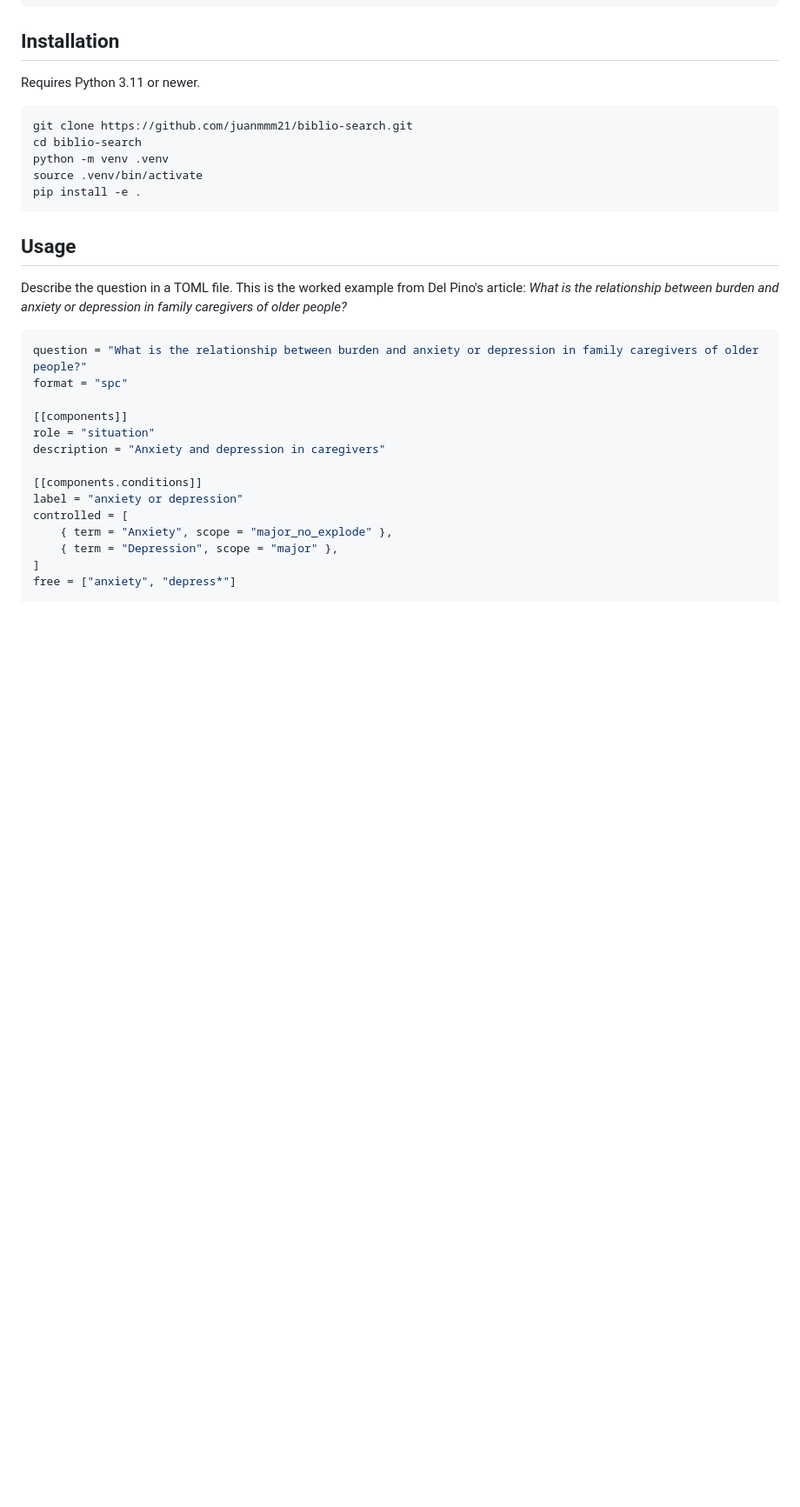
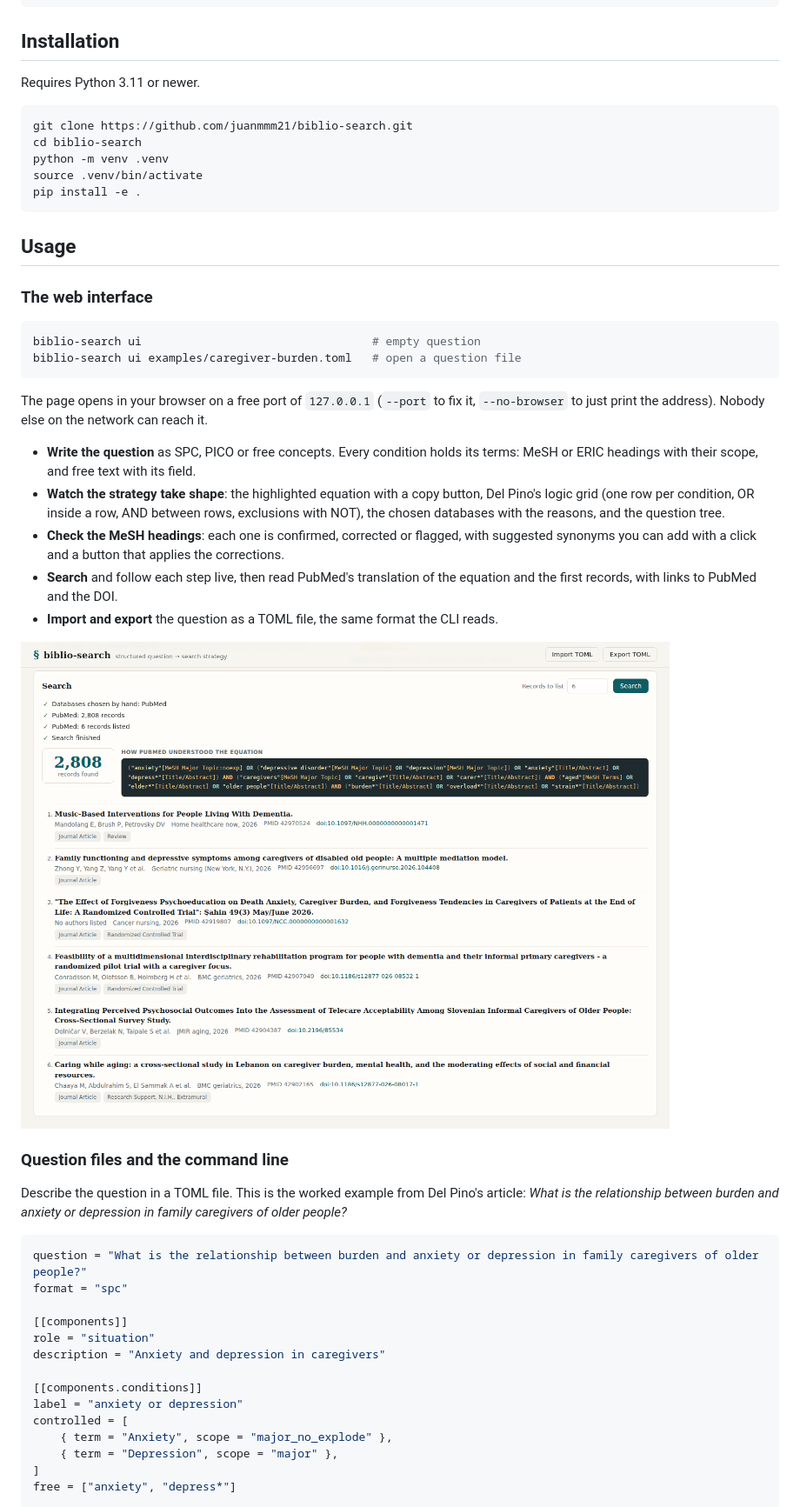
Before and after one commit to juanmmm21/biblio-search, a Markdown page: README.md, the part around one of its changes. Shown at 87% size. Drawn GitHub-style; pictures changed too: docs/screenshots/search.png (added); blank space fills up the shorter version.

Commit message:
docs: web interface, screenshots and local-only design

````diff
--- a/README.md
+++ b/README.md
@@ -119,6 +141,31 @@ pip install -e .
 ```
 
 ## Usage
+
+### The web interface
+
+```bash
+biblio-search ui                                  # empty question
+biblio-search ui examples/caregiver-burden.toml   # open a question file
+```
+
+The page opens in your browser on a free port of `127.0.0.1` (`--port` to fix it,
+`--no-browser` to just print the address). Nobody else on the network can reach it.
+
+- **Write the question** as SPC, PICO or free concepts. Every condition holds its terms:
+  MeSH or ERIC headings with their scope, and free text with its field.
+- **Watch the strategy take shape**: the highlighted equation with a copy button, Del Pino's
+  logic grid (one row per condition, OR inside a row, AND between rows, exclusions with NOT),
+  the chosen databases with the reasons, and the question tree.
+- **Check the MeSH headings**: each one is confirmed, corrected or flagged, with suggested
+  synonyms you can add with a click and a button that applies the corrections.
+- **Search** and follow each step live, then read PubMed's translation of the equation and
+  the first records, with links to PubMed and the DOI.
+- **Import and export** the question as a TOML file, the same format the CLI reads.
+
+![Live search: each step as it happens, the record count, how PubMed read the equation and the records to screen](docs/screenshots/search.png)
+
+### Question files and the command line
 
 Describe the question in a TOML file. This is the worked example from Del Pino's article:
 *What is the relationship between burden and anxiety or depression in family caregivers of
````
Also changed, not shown: other parts of README.md (+31 -4 lines), docs/screenshots/strategy.png (added).
